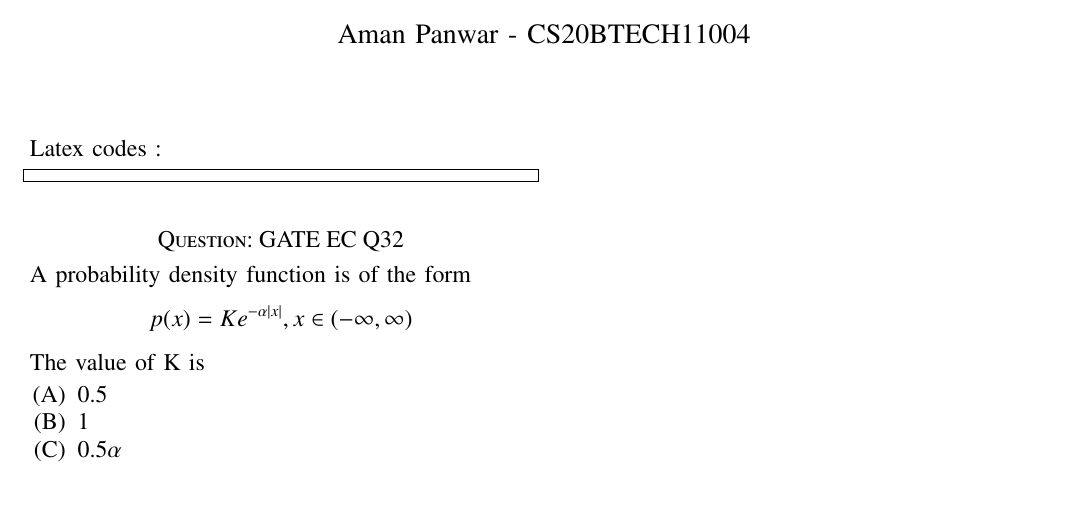
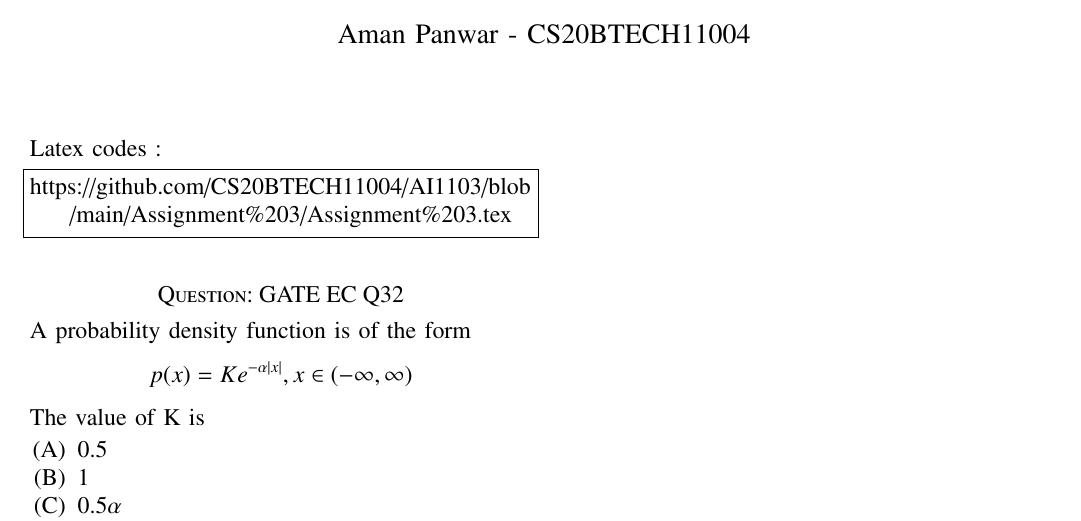
Before and after one commit to CS20BTECH11004/AI1103, a LaTeX problem sheet (Assignment 3/Assignment 3.tex): part of the page, cut so that both start at the same text, the shorter picture padded with empty space. Compiled offline with pdfLaTeX.

Commit message:
Update Assignment 3.tex

```diff
--- a/Assignment 3/Assignment 3.tex
+++ b/Assignment 3/Assignment 3.tex
@@ -128,7 +128,7 @@ columns=fullflexible
 Latex codes :
 %
 \begin{lstlisting}
-
+https://github.com/CS20BTECH11004/AI1103/blob/main/Assignment%203/Assignment%203.tex
 \end{lstlisting}
 
 \section*{Question: GATE EC Q32}
```
